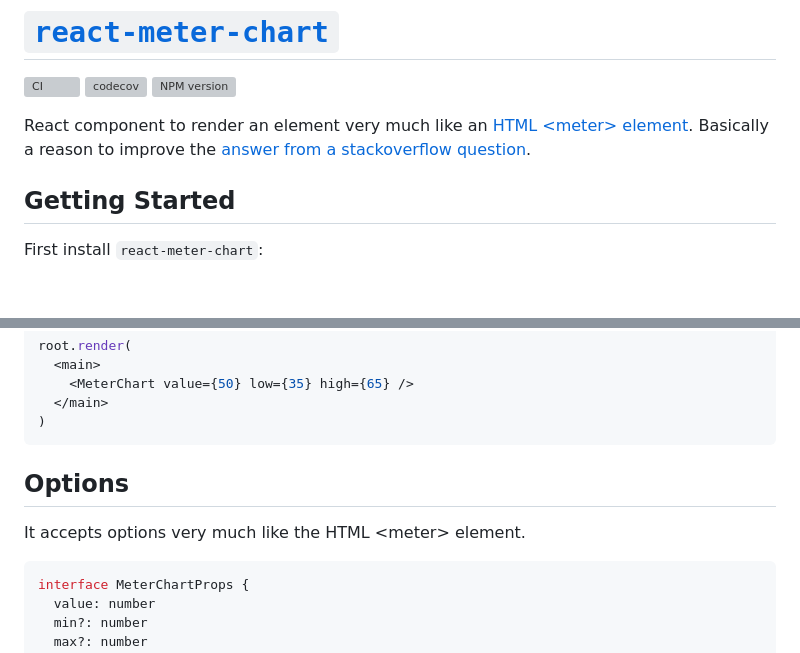
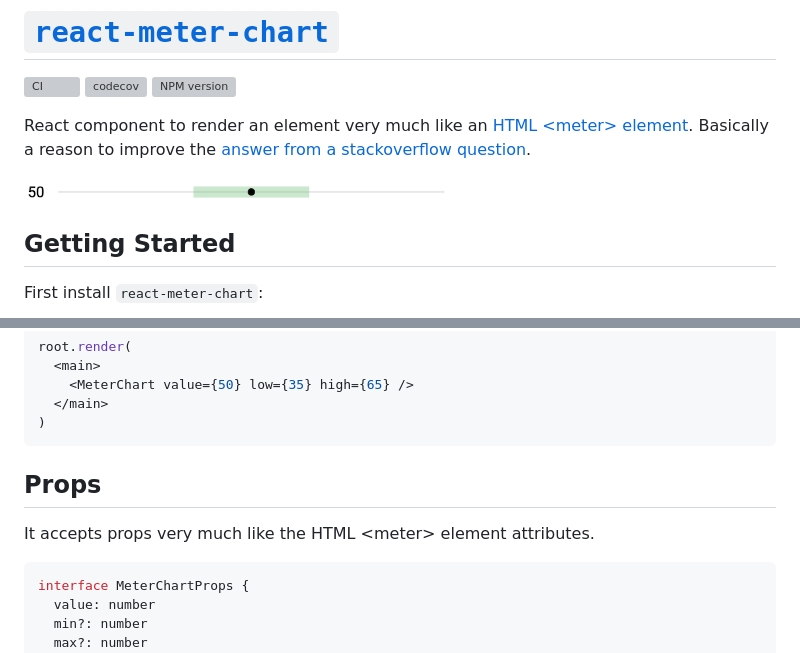
Before and after one commit to morganney/react-meter-chart, a Markdown page: README.md, 2 parts joined by grey strips. Rendered like a GitHub page; pictures changed too: react-meter-chart.png (added); blank space fills up the shorter version; grey boxes are pictures that could not be loaded.

Commit message:
docs: update readme. (#4)

````diff
--- a/README.md
+++ b/README.md
@@ -5,6 +5,8 @@
 [![NPM version](https://img.shields.io/npm/v/react-meter-chart.svg)](https://www.npmjs.com/package/react-meter-chart)
 
 React component to render an element very much like an [HTML &lt;meter&gt; element](https://developer.mozilla.org/en-US/docs/Web/HTML/Element/meter). Basically a reason to improve the [answer from a stackoverflow question](https://stackoverflow.com/questions/73961347/range-line-component-in-react/73999120#73999120).
+
+<img src="./react-meter-chart.png" alt="Meter chart react component" width="425" />
 
 ## Getting Started
 
@@ -31,9 +33,9 @@ root.render(
 )
 ```
 
-## Options
+## Props
 
-It accepts options very much like the HTML &lt;meter&gt; element.
+It accepts props very much like the HTML &lt;meter&gt; element attributes.
 
 ```ts
 interface MeterChartProps {
````
Also changed, not shown: 1 other file.
